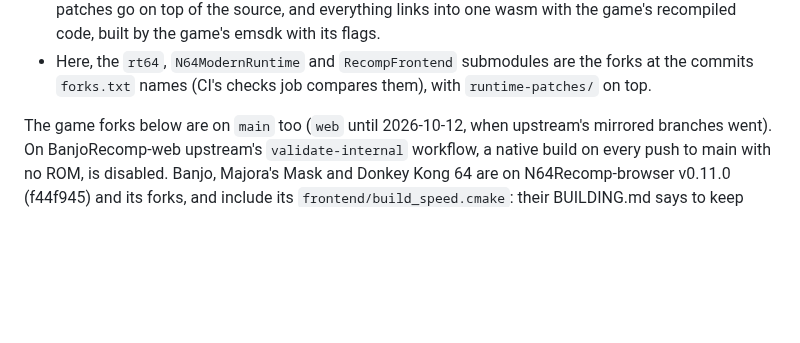
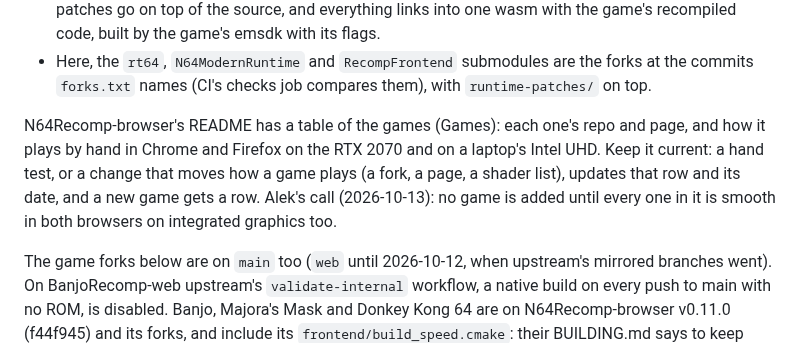
Before and after one commit to amazingalek/rush-2049-recomp, a Markdown page: CLAUDE.md, the part around the change. Drawn GitHub-style; blank space fills up the shorter version.

Commit message:
CLAUDE.md: N64Recomp-browser's README has a games status table; keep it current, no new game until all are smooth
Co-Authored-By: Claude Opus 5.5 <noreply@anthropic.com>

```diff
--- a/CLAUDE.md
+++ b/CLAUDE.md
@@ -366,6 +366,11 @@ for it are game-agnostic and behind `__EMSCRIPTEN__`/`__wasm__`.
   links into one wasm with the game's recompiled code, built by the game's emsdk with its flags.
 - Here, the `rt64`, `N64ModernRuntime` and `RecompFrontend` submodules are the forks at the commits `forks.txt` names
   (CI's checks job compares them), with `runtime-patches/` on top.
+
+N64Recomp-browser's README has a table of the games (Games): each one's repo and page, and how it plays by hand in
+Chrome and Firefox on the RTX 2070 and on a laptop's Intel UHD. Keep it current: a hand test, or a change that moves
+how a game plays (a fork, a page, a shader list), updates that row and its date, and a new game gets a row. Alek's
+call (2026-10-13): no game is added until every one in it is smooth in both browsers on integrated graphics too.
 
 The game forks below are on `main` too (`web` until 2026-10-12, when upstream's mirrored branches went). On
 BanjoRecomp-web upstream's `validate-internal` workflow, a native build on every push to main with no ROM, is disabled.
```
